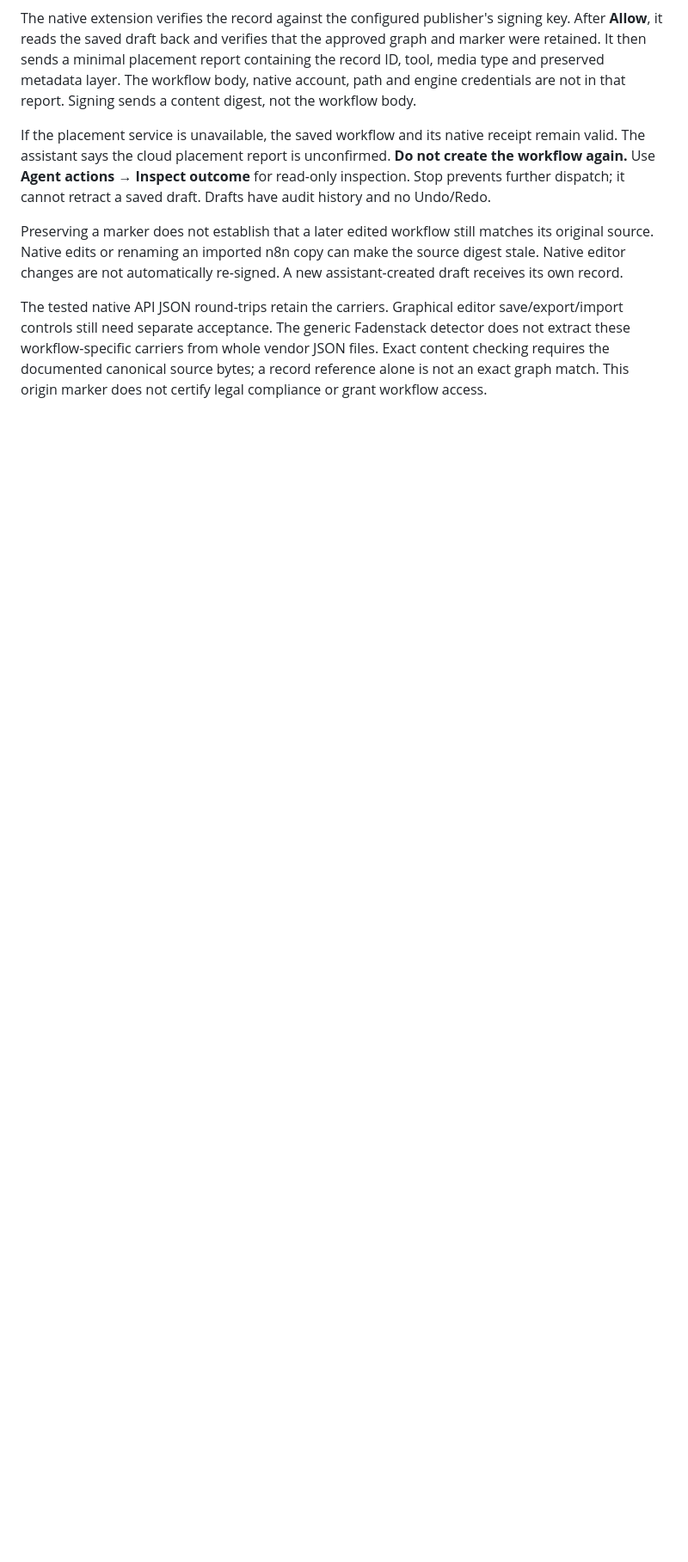
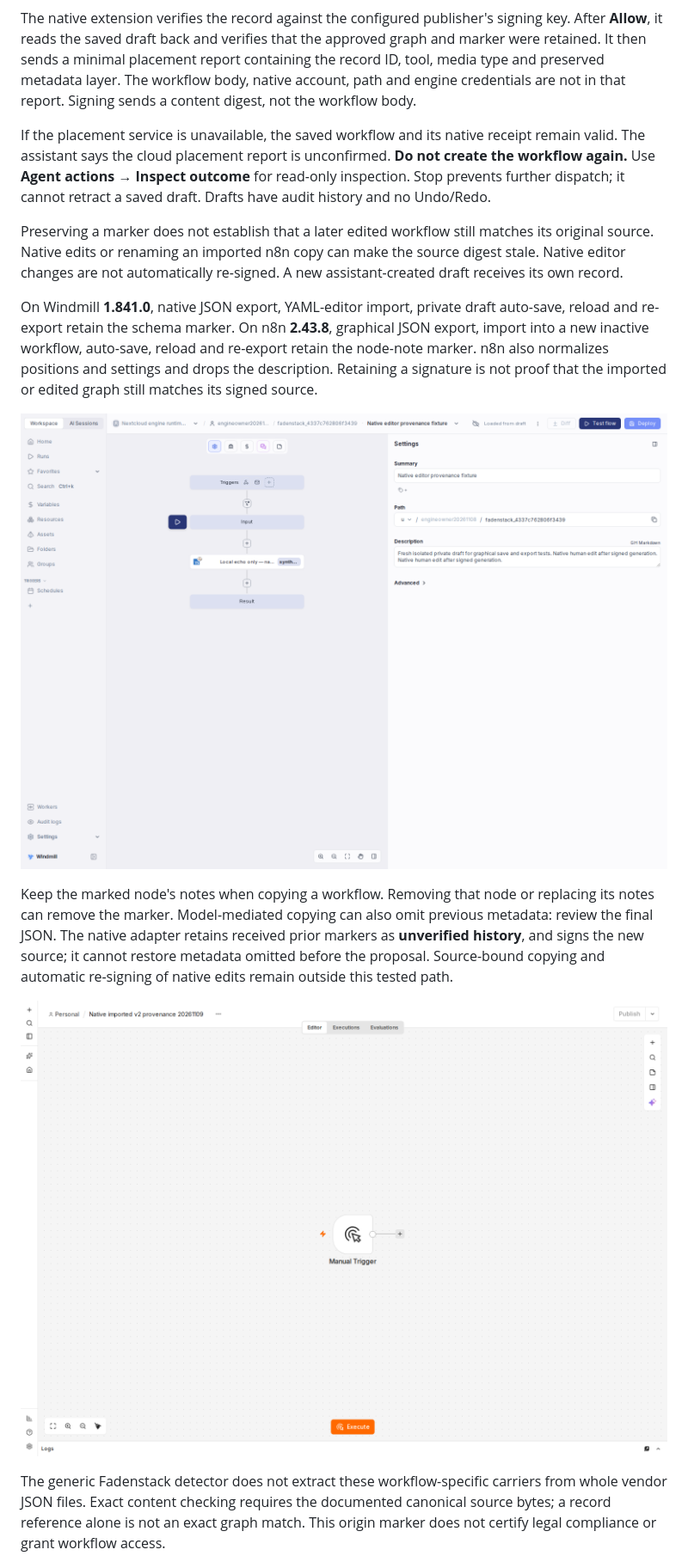
Before and after one commit to fadenstack/faden-agent-nextcloud, a Markdown page: docs/workflow-provenance.md, the part around one of its changes. Shown at 86% size. GitHub-like rendering; pictures changed too: docs/screenshots/engine-n8n-native-import.png (added), docs/screenshots/engine-windmill-native-save.png (added); blank space fills up the shorter version.

Commit message:
Preserve n8n draft provenance through native graphical export

```diff
--- a/docs/workflow-provenance.md
+++ b/docs/workflow-provenance.md
@@ -32,8 +36,25 @@ matches its original source. Native edits or renaming an imported n8n copy
 can make the source digest stale. Native editor changes are not automatically
 re-signed. A new assistant-created draft receives its own record.
 
-The tested native API JSON round-trips retain the carriers. Graphical editor
-save/export/import controls still need separate acceptance. The generic
+On Windmill **1.841.0**, native JSON export, YAML-editor import, private draft
+auto-save, reload and re-export retain the schema marker. On n8n **2.43.8**,
+graphical JSON export, import into a new inactive workflow, auto-save, reload
+and re-export retain the node-note marker. n8n also normalizes positions and
+settings and drops the description. Retaining a signature is not proof that
+the imported or edited graph still matches its signed source.
+
+![Windmill native draft after import and save](screenshots/engine-windmill-native-save.png)
+
+Keep the marked node's notes when copying a workflow. Removing that node or
+replacing its notes can remove the marker. Model-mediated copying can also
+omit previous metadata: review the final JSON. The native adapter retains
+received prior markers as **unverified history**, and signs the new source;
+it cannot restore metadata omitted before the proposal. Source-bound copying
+and automatic re-signing of native edits remain outside this tested path.
+
+![n8n imported workflow remains inactive](screenshots/engine-n8n-native-import.png)
+
+The generic
 Fadenstack detector does not extract these workflow-specific carriers from
 whole vendor JSON files. Exact content checking requires the documented
 canonical source bytes; a record reference alone is not an exact graph match.
```
Also changed, not shown: other parts of docs/workflow-provenance.md (+7 -3 lines), docs/workflow-engines.md (+3 -1 lines), docs/screenshots/engine-n8n-hidden-origin.png (added), 6 other files.
